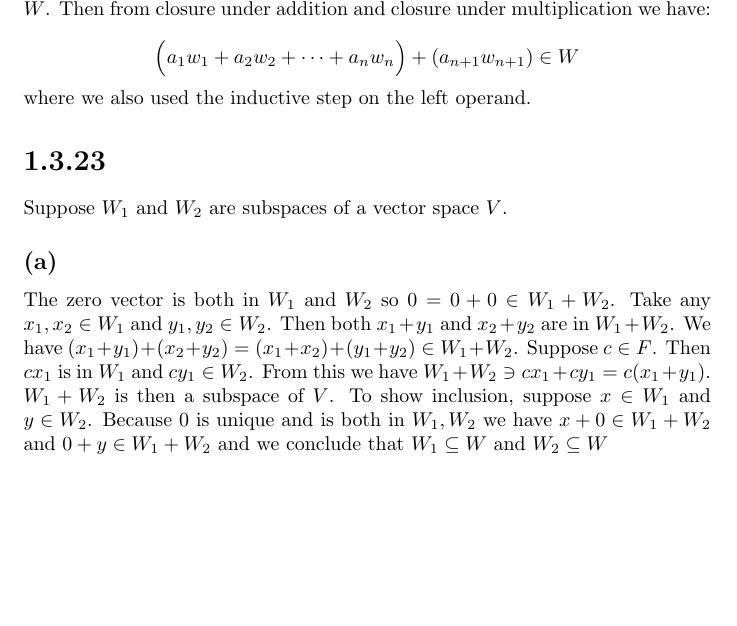
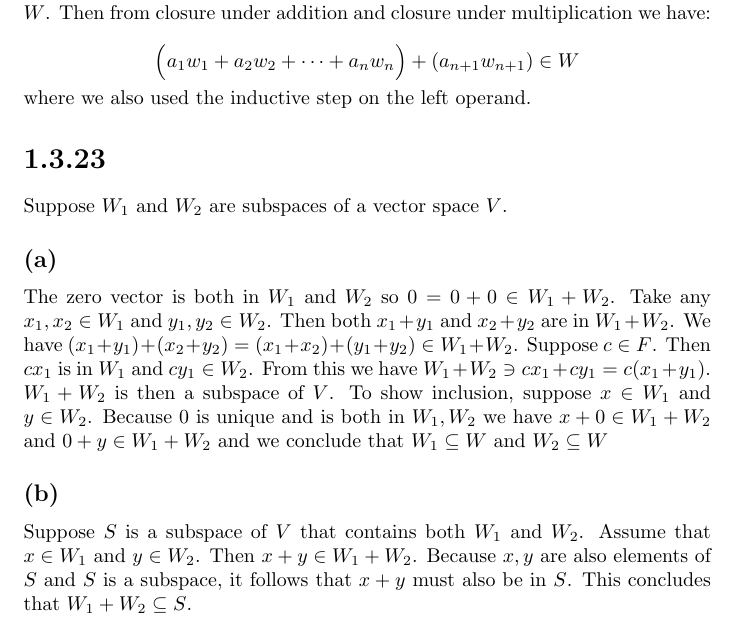
Before and after one commit to kjura/maths, a LaTeX problem sheet (friedberg-et-al/Chapter1/ExercisesChapter1/exercises_chapter_1.tex): part of page 22 of 22, cut so that both start at the same text, the shorter picture padded with empty space. Compiled offline with pdfLaTeX.

Commit message:
friedberg_et_al: draft Chapter 1 Exercise 1.3.23 (b)

```diff
--- a/friedberg-et-al/Chapter1/ExercisesChapter1/exercises_chapter_1.tex
+++ b/friedberg-et-al/Chapter1/ExercisesChapter1/exercises_chapter_1.tex
@@ -1332,4 +1332,11 @@ To show inclusion, suppose \(x \in W_{1}\) and \(y \in W_{2}\). Because \(0\) is
 is both in \(W_{1}, W_{2}\) we have \(x + 0 \in W_{1} + W_{2}\) and \(0 + y \in W_{1} + W_{2}\)
 and we conclude that \(W_{1} \subseteq W\) and \(W_{2} \subseteq W\)
 
+\subsection*{(b)}
+
+Suppose \(S\) is a subspace of \(V\) that contains both \(W_{1}\) and \(W_{2}\).
+Assume that \(x \in W_{1}\) and \(y \in W_{2}\). Then \(x + y \in W_{1} + W_{2}\).
+Because \(x , y\) are also elements of \(S\) and \(S\) is a subspace, it follows that \(x + y\) must also be in
+\(S\). This concludes that \(W_{1} + W_{2} \subseteq S\).
+
 \end{document}
```
